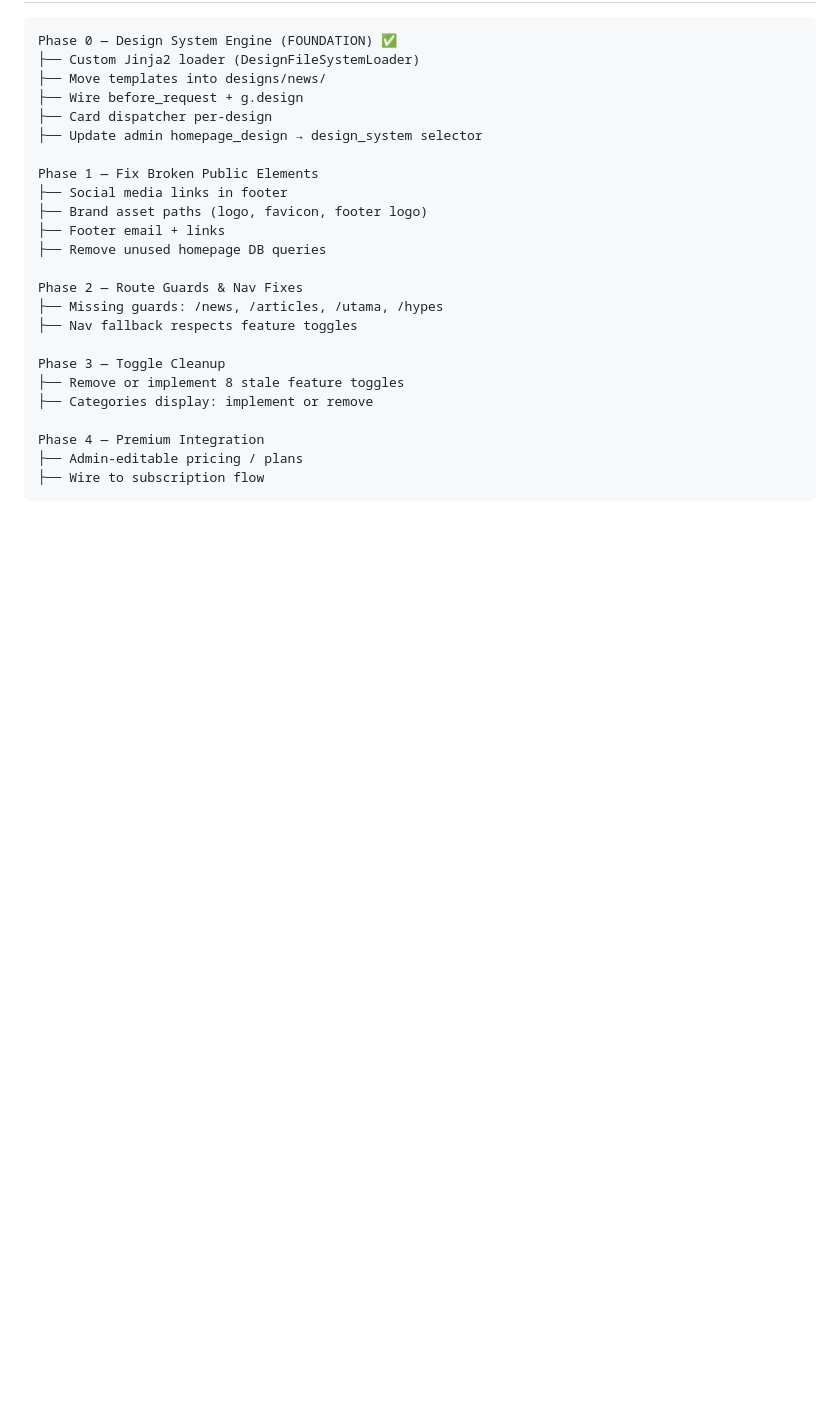
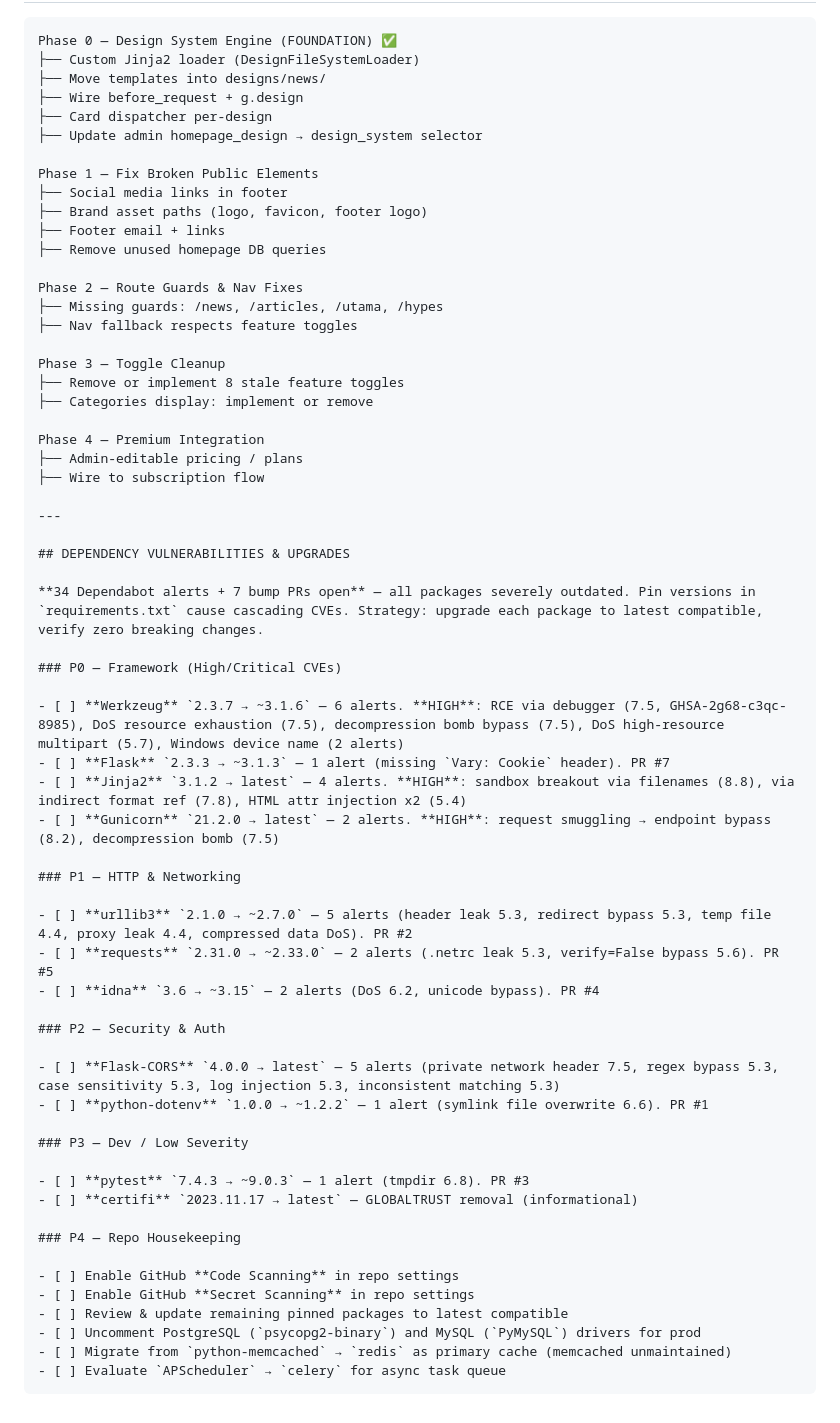
Before and after one commit to 1999AZZAR/LILYOPENCMS_BLOG, a Markdown page: TODO.md, the part around the change. Drawn GitHub-style; blank space fills up the shorter version.

Commit message:
docs: add dependency vulnerability triage to TODO
Maps all 34 Dependabot alerts + 7 bump PRs into 5 priority tiers
(P0-P4) with CVSS scores, GHSA references, and actionable steps.
Also adds code scanning, secret scanning, and cache migration tasks.

````diff
--- a/TODO.md
+++ b/TODO.md
@@ -111,4 +111,42 @@ Phase 3 — Toggle Cleanup
 Phase 4 — Premium Integration
 ├── Admin-editable pricing / plans
 ├── Wire to subscription flow
+
+---
+
+## DEPENDENCY VULNERABILITIES & UPGRADES
+
+**34 Dependabot alerts + 7 bump PRs open** — all packages severely outdated. Pin versions in `requirements.txt` cause cascading CVEs. Strategy: upgrade each package to latest compatible, verify zero breaking changes.
+
+### P0 — Framework (High/Critical CVEs)
+
+- [ ] **Werkzeug** `2.3.7 → ~3.1.6` — 6 alerts. **HIGH**: RCE via debugger (7.5, GHSA-2g68-c3qc-8985), DoS resource exhaustion (7.5), decompression bomb bypass (7.5), DoS high-resource multipart (5.7), Windows device name (2 alerts)
+- [ ] **Flask** `2.3.3 → ~3.1.3` — 1 alert (missing `Vary: Cookie` header). PR #7
+- [ ] **Jinja2** `3.1.2 → latest` — 4 alerts. **HIGH**: sandbox breakout via filenames (8.8), via indirect format ref (7.8), HTML attr injection x2 (5.4)
+- [ ] **Gunicorn** `21.2.0 → latest` — 2 alerts. **HIGH**: request smuggling → endpoint bypass (8.2), decompression bomb (7.5)
+
+### P1 — HTTP & Networking
+
+- [ ] **urllib3** `2.1.0 → ~2.7.0` — 5 alerts (header leak 5.3, redirect bypass 5.3, temp file 4.4, proxy leak 4.4, compressed data DoS). PR #2
+- [ ] **requests** `2.31.0 → ~2.33.0` — 2 alerts (.netrc leak 5.3, verify=False bypass 5.6). PR #5
+- [ ] **idna** `3.6 → ~3.15` — 2 alerts (DoS 6.2, unicode bypass). PR #4
+
+### P2 — Security & Auth
+
+- [ ] **Flask-CORS** `4.0.0 → latest` — 5 alerts (private network header 7.5, regex bypass 5.3, case sensitivity 5.3, log injection 5.3, inconsistent matching 5.3)
+- [ ] **python-dotenv** `1.0.0 → ~1.2.2` — 1 alert (symlink file overwrite 6.6). PR #1
+
+### P3 — Dev / Low Severity
+
+- [ ] **pytest** `7.4.3 → ~9.0.3` — 1 alert (tmpdir 6.8). PR #3
+- [ ] **certifi** `2023.11.17 → latest` — GLOBALTRUST removal (informational)
+
+### P4 — Repo Housekeeping
+
+- [ ] Enable GitHub **Code Scanning** in repo settings
+- [ ] Enable GitHub **Secret Scanning** in repo settings
+- [ ] Review & update remaining pinned packages to latest compatible
+- [ ] Uncomment PostgreSQL (`psycopg2-binary`) and MySQL (`PyMySQL`) drivers for prod
+- [ ] Migrate from `python-memcached` → `redis` as primary cache (memcached unmaintained)
+- [ ] Evaluate `APScheduler` → `celery` for async task queue
 ```
````
